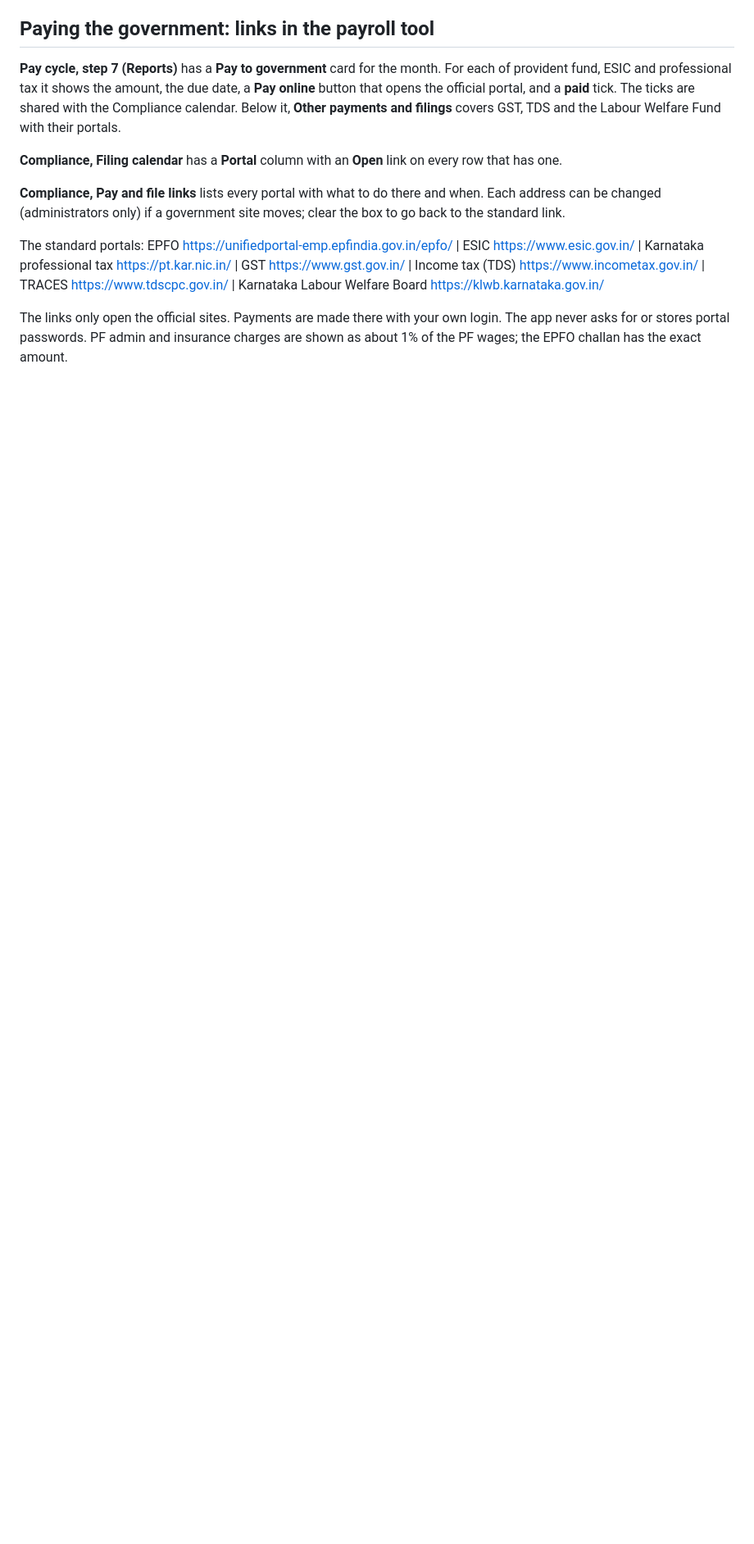
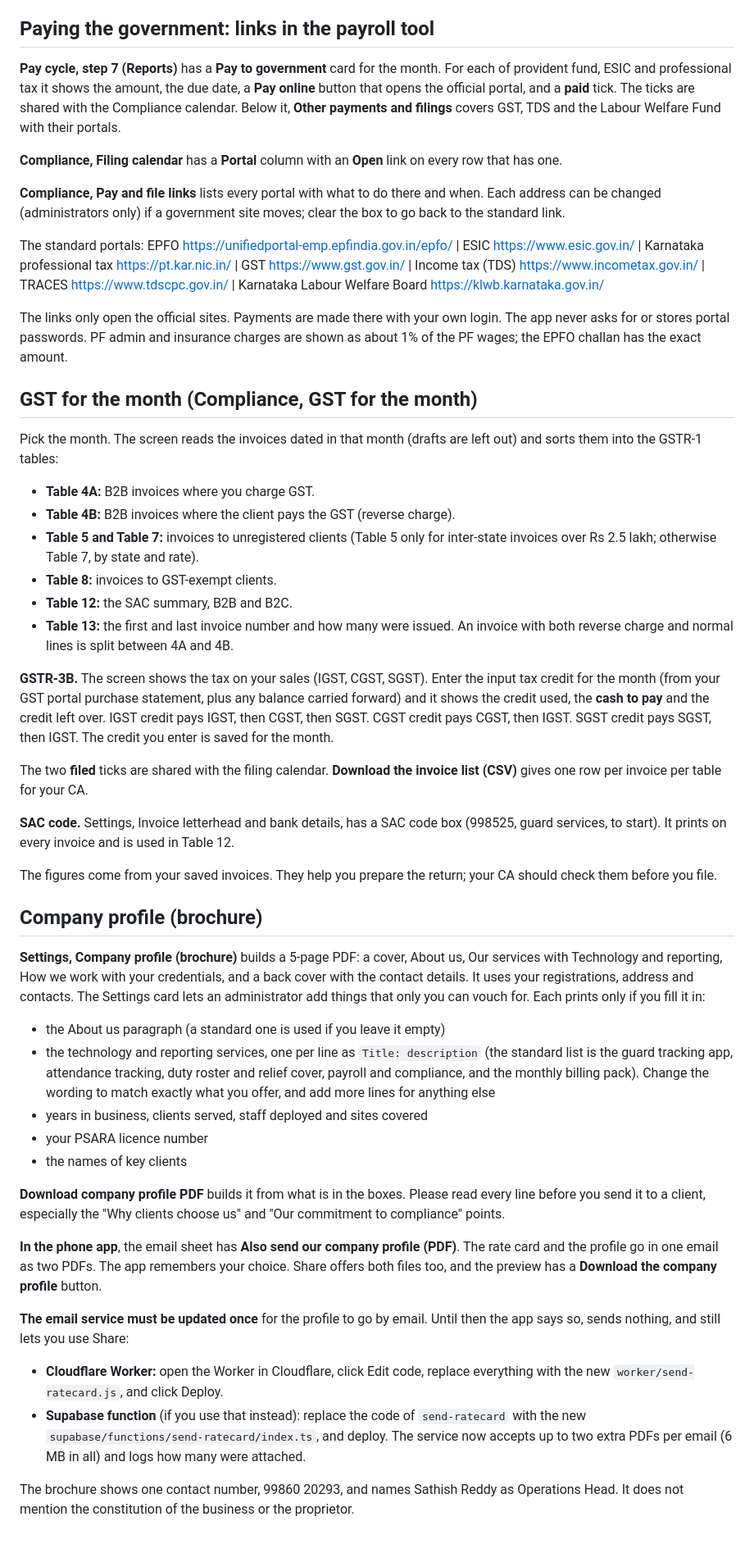
Before and after one commit to Sharath-00005/pfss-web, a Markdown page: README.md, the part around the change. Shown at 82% size. GitHub-like rendering; blank space fills up the shorter version.

```diff
--- a/README.md
+++ b/README.md
@@ -171,3 +171,44 @@ How it is worked out: employee PF 12% and employer PF 13% on wages up to the PF
 The standard portals: EPFO https://unifiedportal-emp.epfindia.gov.in/epfo/ | ESIC https://www.esic.gov.in/ | Karnataka professional tax https://pt.kar.nic.in/ | GST https://www.gst.gov.in/ | Income tax (TDS) https://www.incometax.gov.in/ | TRACES https://www.tdscpc.gov.in/ | Karnataka Labour Welfare Board https://klwb.karnataka.gov.in/
 
 The links only open the official sites. Payments are made there with your own login. The app never asks for or stores portal passwords. PF admin and insurance charges are shown as about 1% of the PF wages; the EPFO challan has the exact amount.
+
+
+## GST for the month (Compliance, GST for the month)
+
+Pick the month. The screen reads the invoices dated in that month (drafts are left out) and sorts them into the GSTR-1 tables:
+- **Table 4A:** B2B invoices where you charge GST.
+- **Table 4B:** B2B invoices where the client pays the GST (reverse charge).
+- **Table 5 and Table 7:** invoices to unregistered clients (Table 5 only for inter-state invoices over Rs 2.5 lakh; otherwise Table 7, by state and rate).
+- **Table 8:** invoices to GST-exempt clients.
+- **Table 12:** the SAC summary, B2B and B2C.
+- **Table 13:** the first and last invoice number and how many were issued.
+An invoice with both reverse charge and normal lines is split between 4A and 4B.
+
+**GSTR-3B.** The screen shows the tax on your sales (IGST, CGST, SGST). Enter the input tax credit for the month (from your GST portal purchase statement, plus any balance carried forward) and it shows the credit used, the **cash to pay** and the credit left over. IGST credit pays IGST, then CGST, then SGST. CGST credit pays CGST, then IGST. SGST credit pays SGST, then IGST. The credit you enter is saved for the month.
+
+The two **filed** ticks are shared with the filing calendar. **Download the invoice list (CSV)** gives one row per invoice per table for your CA.
+
+**SAC code.** Settings, Invoice letterhead and bank details, has a SAC code box (998525, guard services, to start). It prints on every invoice and is used in Table 12.
+
+The figures come from your saved invoices. They help you prepare the return; your CA should check them before you file.
+
+
+## Company profile (brochure)
+
+**Settings, Company profile (brochure)** builds a 5-page PDF: a cover, About us, Our services with Technology and reporting, How we work with your credentials, and a back cover with the contact details. It uses your registrations, address and contacts. The Settings card lets an administrator add things that only you can vouch for. Each prints only if you fill it in:
+- the About us paragraph (a standard one is used if you leave it empty)
+- the technology and reporting services, one per line as `Title: description` (the standard list is the guard tracking app, attendance tracking, duty roster and relief cover, payroll and compliance, and the monthly billing pack). Change the wording to match exactly what you offer, and add more lines for anything else
+- years in business, clients served, staff deployed and sites covered
+- your PSARA licence number
+- the names of key clients
+
+**Download company profile PDF** builds it from what is in the boxes. Please read every line before you send it to a client, especially the "Why clients choose us" and "Our commitment to compliance" points.
+
+**In the phone app**, the email sheet has **Also send our company profile (PDF)**. The rate card and the profile go in one email as two PDFs. The app remembers your choice. Share offers both files too, and the preview has a **Download the company profile** button.
+
+**The email service must be updated once** for the profile to go by email. Until then the app says so, sends nothing, and still lets you use Share:
+- **Cloudflare Worker:** open the Worker in Cloudflare, click Edit code, replace everything with the new `worker/send-ratecard.js`, and click Deploy.
+- **Supabase function** (if you use that instead): replace the code of `send-ratecard` with the new `supabase/functions/send-ratecard/index.ts`, and deploy.
+The service now accepts up to two extra PDFs per email (6 MB in all) and logs how many were attached.
+
+The brochure shows one contact number, 99860 20293, and names Sathish Reddy as Operations Head. It does not mention the constitution of the business or the proprietor.
```
